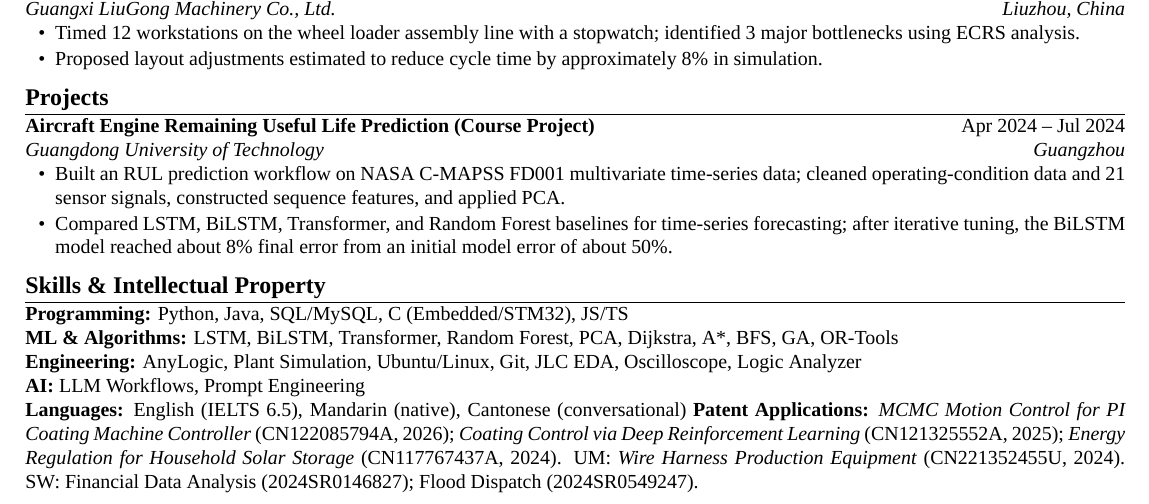
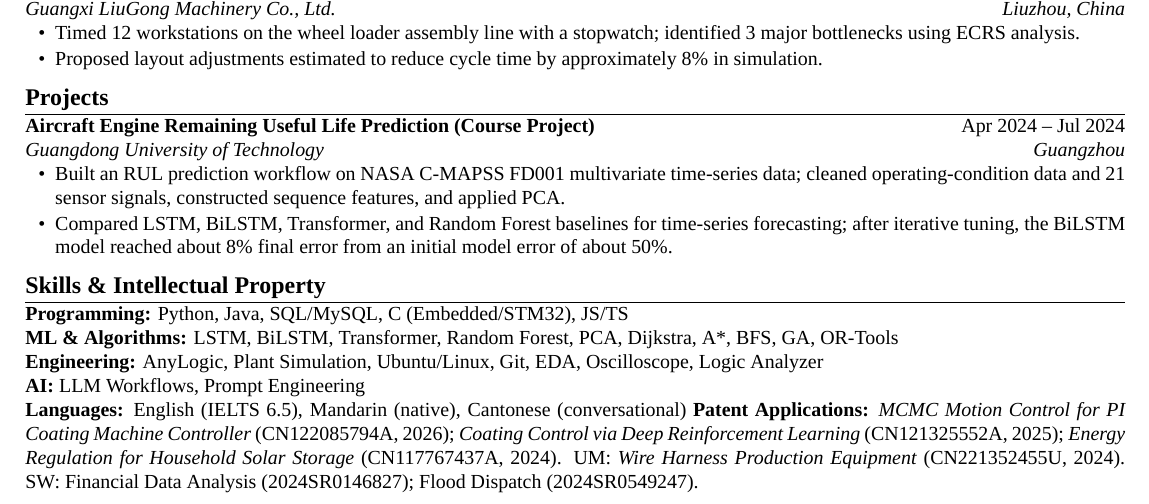
Before and after one commit to idsefa/resume, a LaTeX CV (latex-templates/resume-en.tex): part of the page, cut so that both start at the same text. Compiled offline with XeLaTeX.

Commit message:
Regenerate PDFs after all sync updates

```diff
--- a/latex-templates/resume-en.tex
+++ b/latex-templates/resume-en.tex
@@ -128,7 +128,7 @@ Thesis: Coordination Between Copyright Protection and Privacy Protection in Digi
 
 \textbf{Programming:} Python, Java, SQL/MySQL, C (Embedded/STM32), JS/TS \\
 \textbf{ML \& Algorithms:} LSTM, BiLSTM, Transformer, Random Forest, PCA, Dijkstra, A*, BFS, GA, OR-Tools \\
-\textbf{Engineering:} AnyLogic, Plant Simulation, Ubuntu/Linux, Git, JLC EDA, Oscilloscope, Logic Analyzer \\
+\textbf{Engineering:} AnyLogic, Plant Simulation, Ubuntu/Linux, Git, EDA, Oscilloscope, Logic Analyzer \\
 \textbf{AI:} LLM Workflows, Prompt Engineering \\
 \textbf{Languages:} English (IELTS 6.5), Mandarin (native), Cantonese (conversational)
 \textbf{Patent Applications:}
```
Also changed, not shown: latex-templates/resume-en.pdf, latex-templates/resume-zh.pdf.
